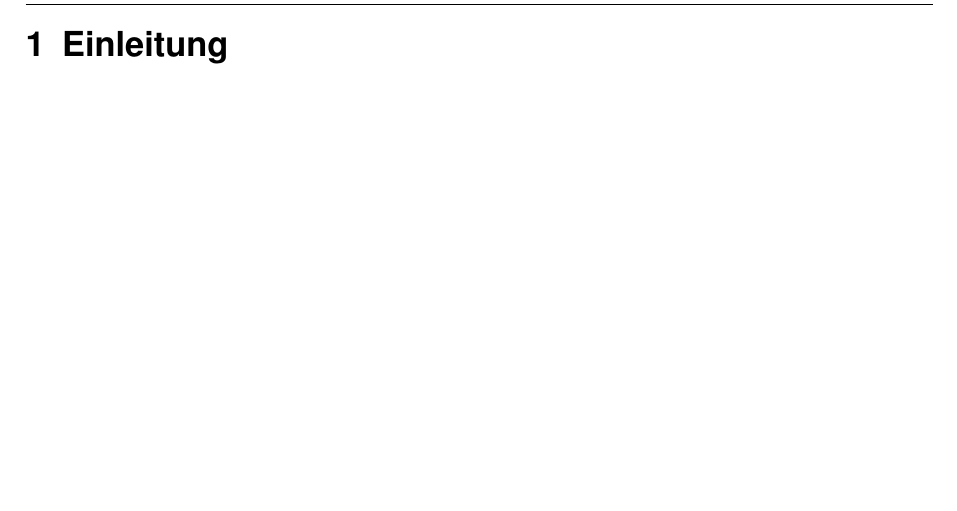
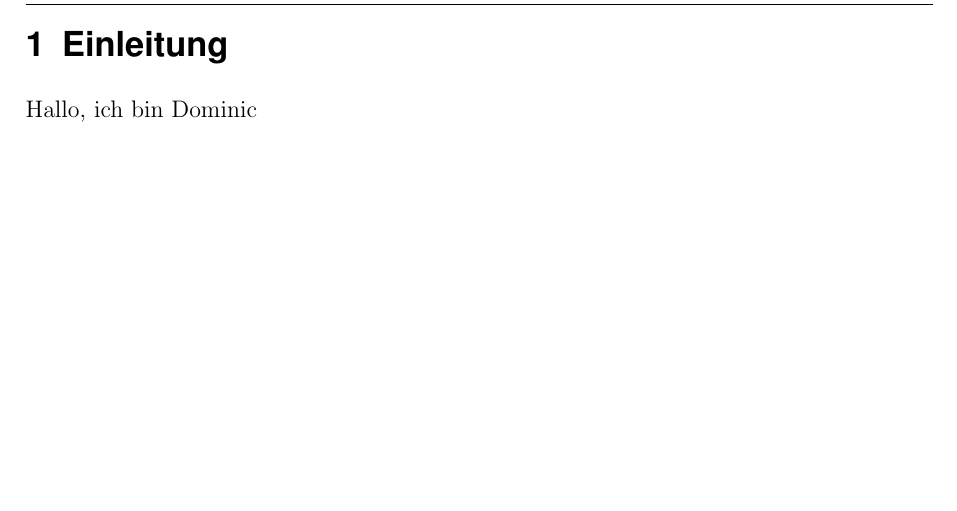
Before and after one commit to ba-latex/Vorlage-Latex, a LaTeX document (Latex/main.tex, which reads Latex/inhalt/Einleitung.tex): part of page 6 of 13, cut so that both start at the same text. Compiled offline with pdfLaTeX.

```diff
--- a/Latex/inhalt/Einleitung.tex
+++ b/Latex/inhalt/Einleitung.tex
@@ -1,6 +1,6 @@
 %Alle Seiten beginnen mit der Oberüberschrift
 \section{Einleitung}
-
+Hallo, ich bin Dominic
 
 %Kapitel groß endet mit:
 \newpage
```
Also changed, not shown: 1 other file.
